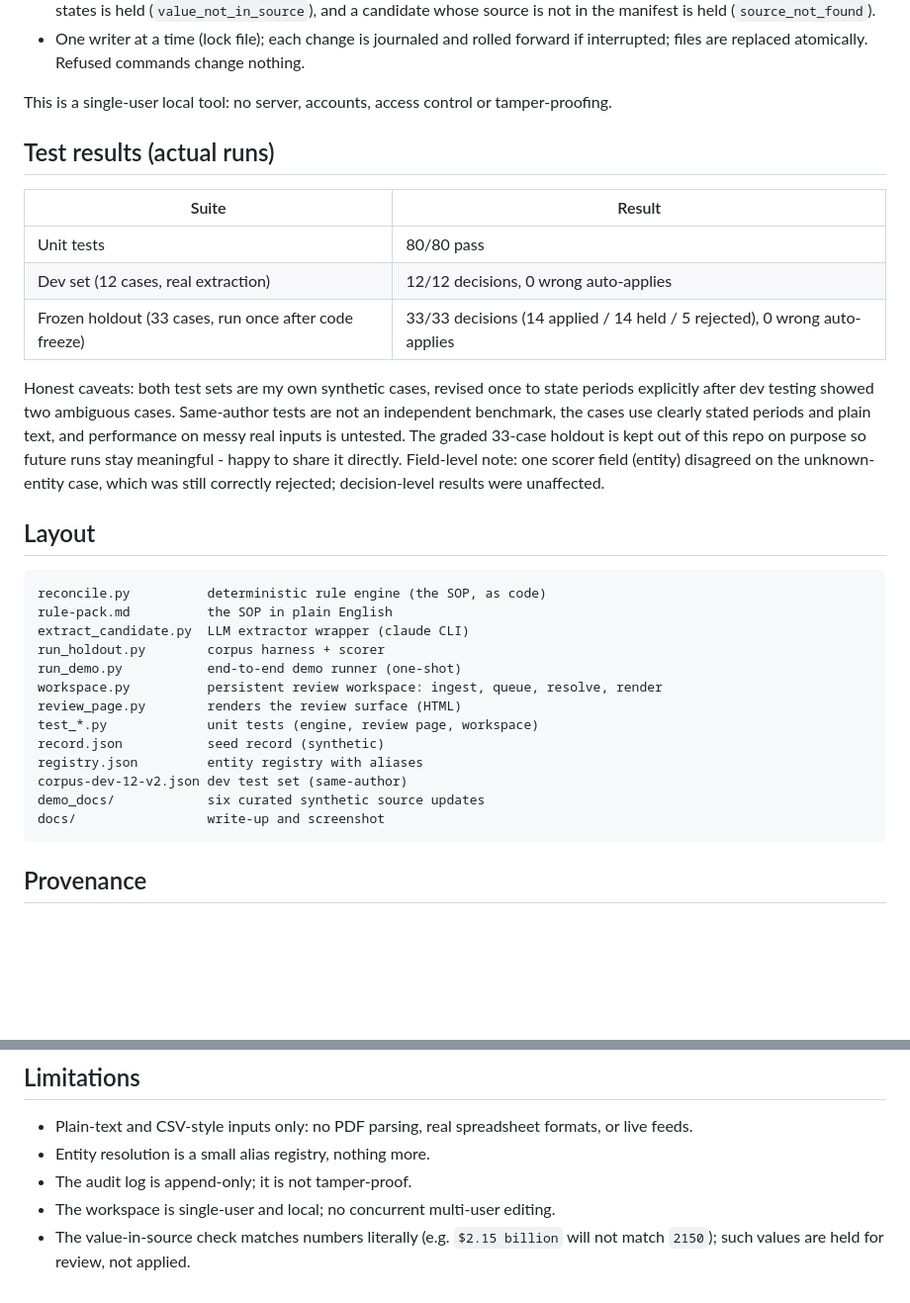
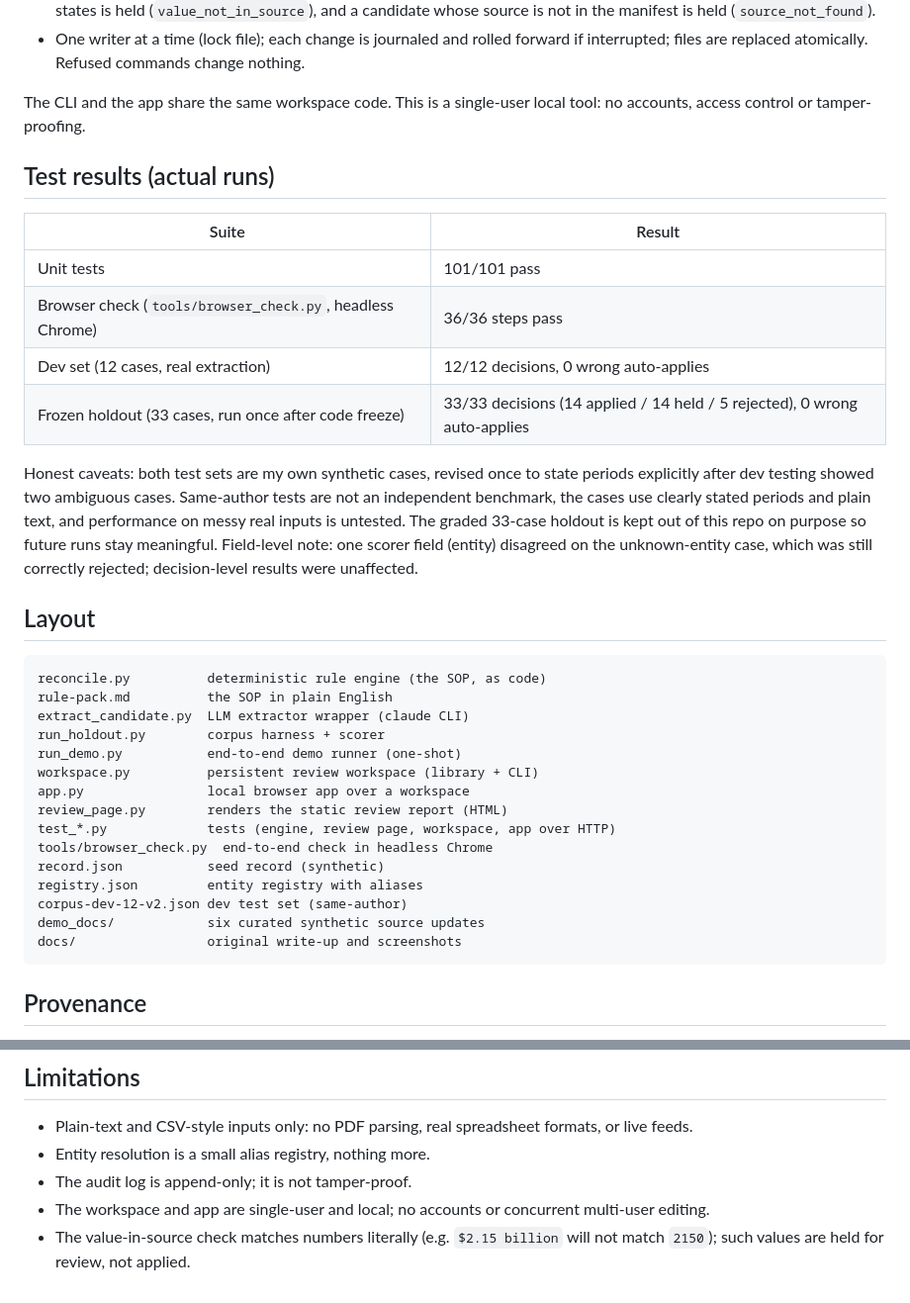
Before and after one commit to karank2512/soria-demo, a Markdown page: README.md, 2 parts joined by grey strips. Shown at 99% size. Drawn GitHub-style; blank space fills up the shorter version.

````diff
--- a/README.md
+++ b/README.md
@@ -79,14 +113,15 @@ python3 workspace.py status ws-demo
   forward if interrupted; files are replaced atomically. Refused commands
   change nothing.
 
-This is a single-user local tool: no server, accounts, access control or
-tamper-proofing.
+The CLI and the app share the same workspace code. This is a single-user
+local tool: no accounts, access control or tamper-proofing.
 
 ## Test results (actual runs)
 
 | Suite | Result |
 | --- | --- |
-| Unit tests | 80/80 pass |
+| Unit tests | 101/101 pass |
+| Browser check (`tools/browser_check.py`, headless Chrome) | 36/36 steps pass |
 | Dev set (12 cases, real extraction) | 12/12 decisions, 0 wrong auto-applies |
 | Frozen holdout (33 cases, run once after code freeze) | 33/33 decisions (14 applied / 14 held / 5 rejected), 0 wrong auto-applies |
 
@@ -95,7 +130,7 @@ state periods explicitly after dev testing showed two ambiguous cases.
 Same-author tests are not an independent benchmark, the cases use clearly
 stated periods and plain text, and performance on messy real inputs is
 untested. The graded 33-case holdout is kept out of this repo on purpose so
-future runs stay meaningful - happy to share it directly. Field-level note:
+future runs stay meaningful. Field-level note:
 one scorer field (entity) disagreed on the unknown-entity case, which was
 still correctly rejected; decision-level results were unaffected.
 
@@ -107,14 +142,16 @@ rule-pack.md          the SOP in plain English
 extract_candidate.py  LLM extractor wrapper (claude CLI)
 run_holdout.py        corpus harness + scorer
 run_demo.py           end-to-end demo runner (one-shot)
-workspace.py          persistent review workspace: ingest, queue, resolve, render
-review_page.py        renders the review surface (HTML)
-test_*.py             unit tests (engine, review page, workspace)
+workspace.py          persistent review workspace (library + CLI)
+app.py                local browser app over a workspace
+review_page.py        renders the static review report (HTML)
+test_*.py             tests (engine, review page, workspace, app over HTTP)
+tools/browser_check.py  end-to-end check in headless Chrome
 record.json           seed record (synthetic)
 registry.json         entity registry with aliases
 corpus-dev-12-v2.json dev test set (same-author)
 demo_docs/            six curated synthetic source updates
-docs/                 write-up and screenshot
+docs/                 original write-up and screenshots
 ```
 
 ## Provenance
@@ -142,6 +179,7 @@ describes the evaluated version.
   formats, or live feeds.
 - Entity resolution is a small alias registry, nothing more.
 - The audit log is append-only; it is not tamper-proof.
-- The workspace is single-user and local; no concurrent multi-user editing.
+- The workspace and app are single-user and local; no accounts or
+  concurrent multi-user editing.
 - The value-in-source check matches numbers literally (e.g. `$2.15 billion`
   will not match `2150`); such values are held for review, not applied.
````
Also changed, not shown: other parts of README.md (+42 -8 lines), docs/app-screenshot.png (added).
